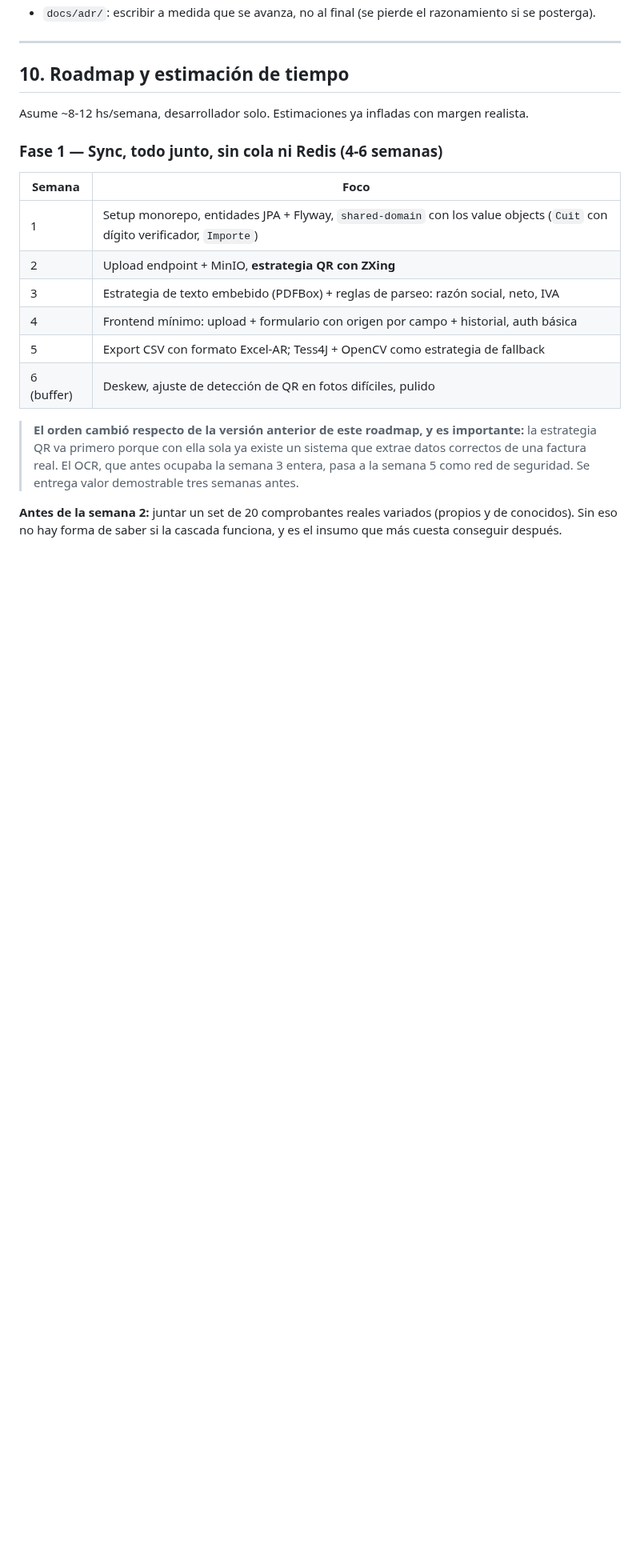
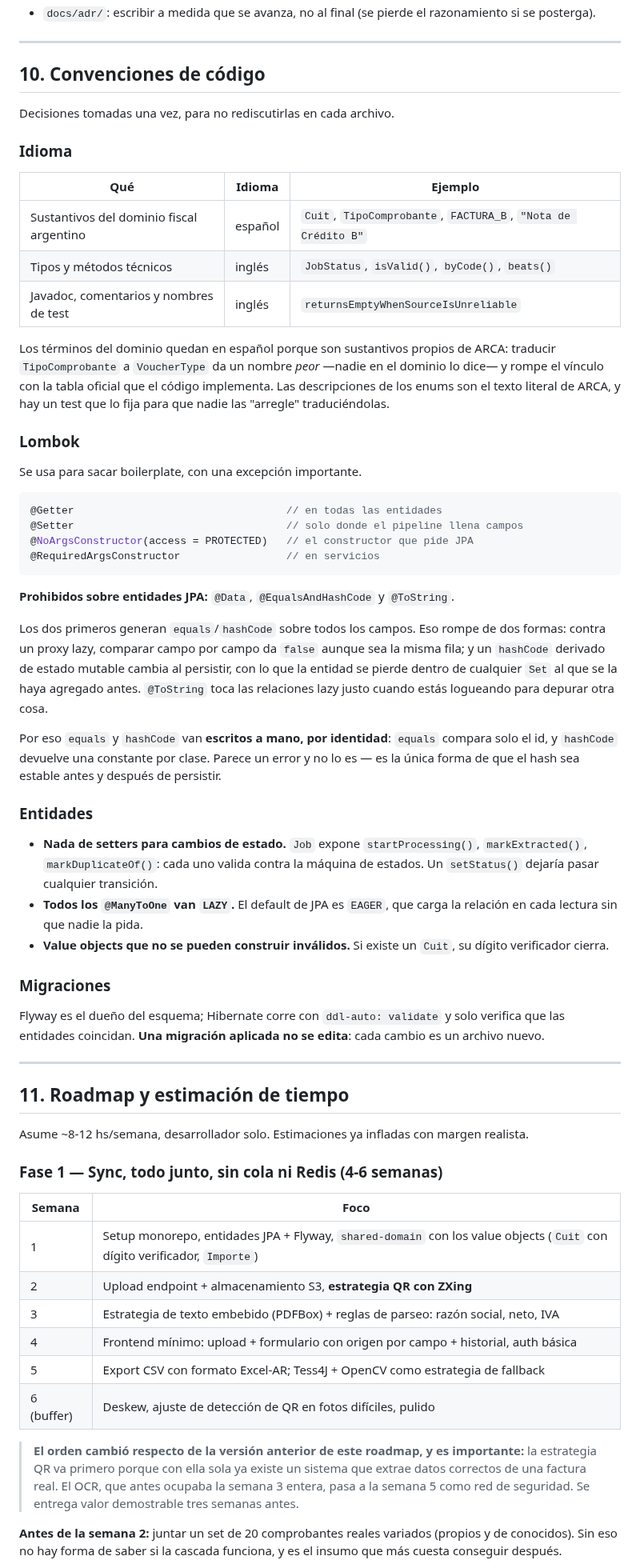
Before and after one commit to Facugl/facturas-ar, a Markdown page: README.md, the part around one of its changes. Shown at 80% size. Rendered like a GitHub page; blank space fills up the shorter version.

````diff
--- a/README.md
+++ b/README.md
@@ -759,7 +766,50 @@ Notas clave:
 
 ---
 
-## 10. Roadmap y estimación de tiempo
+## 10. Convenciones de código
+
+Decisiones tomadas una vez, para no rediscutirlas en cada archivo.
+
+### Idioma
+
+| Qué | Idioma | Ejemplo |
+|---|---|---|
+| Sustantivos del dominio fiscal argentino | español | `Cuit`, `TipoComprobante`, `FACTURA_B`, `"Nota de Crédito B"` |
+| Tipos y métodos técnicos | inglés | `JobStatus`, `isValid()`, `byCode()`, `beats()` |
+| Javadoc, comentarios y nombres de test | inglés | `returnsEmptyWhenSourceIsUnreliable` |
+
+Los términos del dominio quedan en español porque son sustantivos propios de ARCA: traducir `TipoComprobante` a `VoucherType` da un nombre *peor* —nadie en el dominio lo dice— y rompe el vínculo con la tabla oficial que el código implementa. Las descripciones de los enums son el texto literal de ARCA, y hay un test que lo fija para que nadie las "arregle" traduciéndolas.
+
+### Lombok
+
+Se usa para sacar boilerplate, con una excepción importante.
+
+```java
+@Getter                                  // en todas las entidades
+@Setter                                  // solo donde el pipeline llena campos
+@NoArgsConstructor(access = PROTECTED)   // el constructor que pide JPA
+@RequiredArgsConstructor                 // en servicios
+```
+
+**Prohibidos sobre entidades JPA:** `@Data`, `@EqualsAndHashCode` y `@ToString`.
+
+Los dos primeros generan `equals`/`hashCode` sobre todos los campos. Eso rompe de dos formas: contra un proxy lazy, comparar campo por campo da `false` aunque sea la misma fila; y un `hashCode` derivado de estado mutable cambia al persistir, con lo que la entidad se pierde dentro de cualquier `Set` al que se la haya agregado antes. `@ToString` toca las relaciones lazy justo cuando estás logueando para depurar otra cosa.
+
+Por eso `equals` y `hashCode` van **escritos a mano, por identidad**: `equals` compara solo el id, y `hashCode` devuelve una constante por clase. Parece un error y no lo es — es la única forma de que el hash sea estable antes y después de persistir.
+
+### Entidades
+
+- **Nada de setters para cambios de estado.** `Job` expone `startProcessing()`, `markExtracted()`, `markDuplicateOf()`: cada uno valida contra la máquina de estados. Un `setStatus()` dejaría pasar cualquier transición.
+- **Todos los `@ManyToOne` van `LAZY`.** El default de JPA es `EAGER`, que carga la relación en cada lectura sin que nadie la pida.
+- **Value objects que no se pueden construir inválidos.** Si existe un `Cuit`, su dígito verificador cierra.
+
+### Migraciones
+
+Flyway es el dueño del esquema; Hibernate corre con `ddl-auto: validate` y solo verifica que las entidades coincidan. **Una migración aplicada no se edita**: cada cambio es un archivo nuevo.
+
+---
+
+## 11. Roadmap y estimación de tiempo
 
 Asume ~8-12 hs/semana, desarrollador solo. Estimaciones ya infladas con margen realista.
 
@@ -768,7 +818,7 @@ Asume ~8-12 hs/semana, desarrollador solo. Estimaciones ya infladas con margen r
 | Semana | Foco |
 |---|---|
 | 1 | Setup monorepo, entidades JPA + Flyway, `shared-domain` con los value objects (`Cuit` con dígito verificador, `Importe`) |
-| 2 | Upload endpoint + MinIO, **estrategia QR con ZXing** |
+| 2 | Upload endpoint + almacenamiento S3, **estrategia QR con ZXing** |
 | 3 | Estrategia de texto embebido (PDFBox) + reglas de parseo: razón social, neto, IVA |
 | 4 | Frontend mínimo: upload + formulario con origen por campo + historial, auth básica |
 | 5 | Export CSV con formato Excel-AR; Tess4J + OpenCV como estrategia de fallback |
````
Also changed, not shown: other parts of README.md (+21 -14 lines), docs/diagrams/arquitectura-dark.png, docs/diagrams/arquitectura-light.png, docs/diagrams/flujo-factura-dark.png, docs/diagrams/flujo-factura-light.png, 4 other files.
